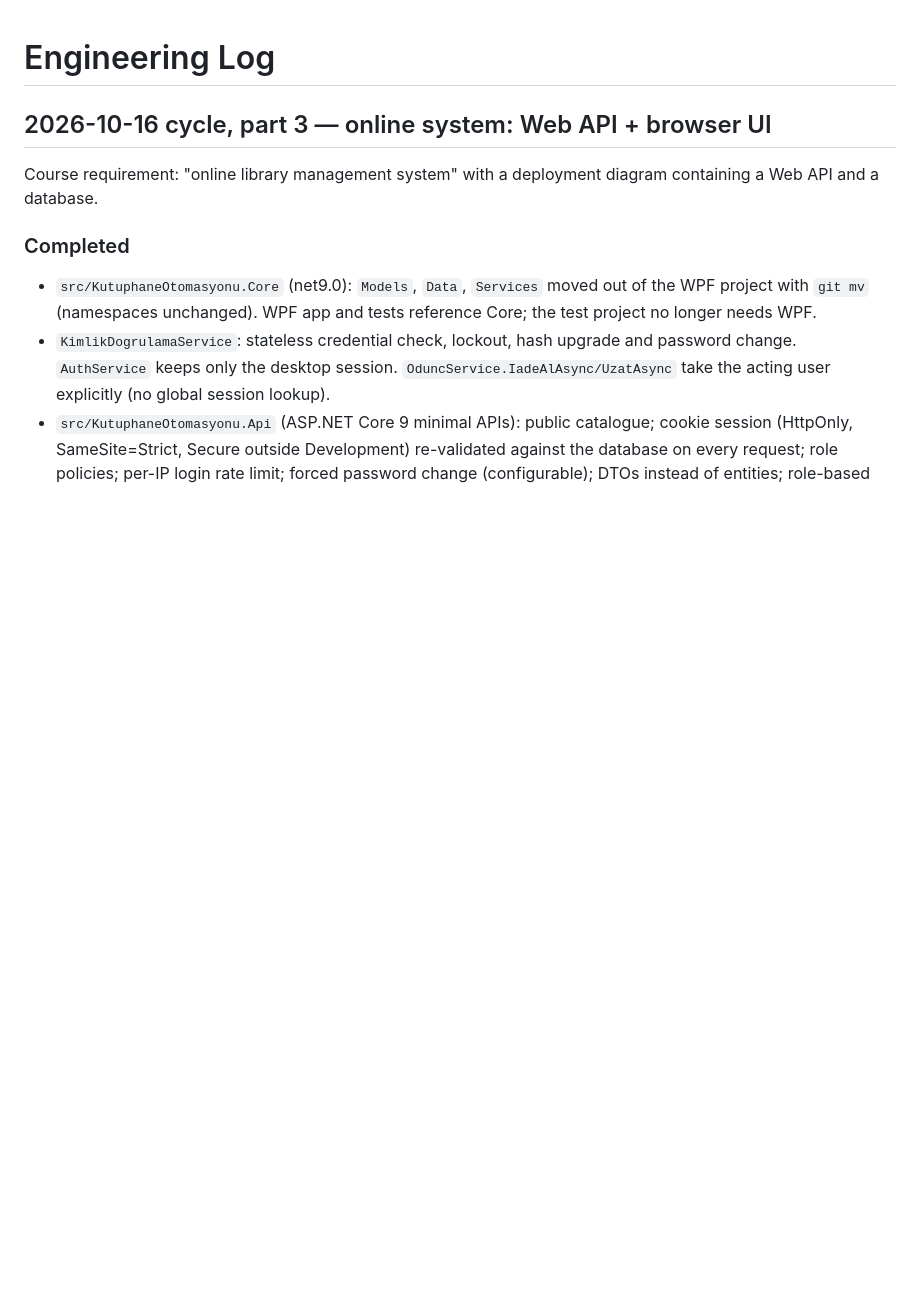
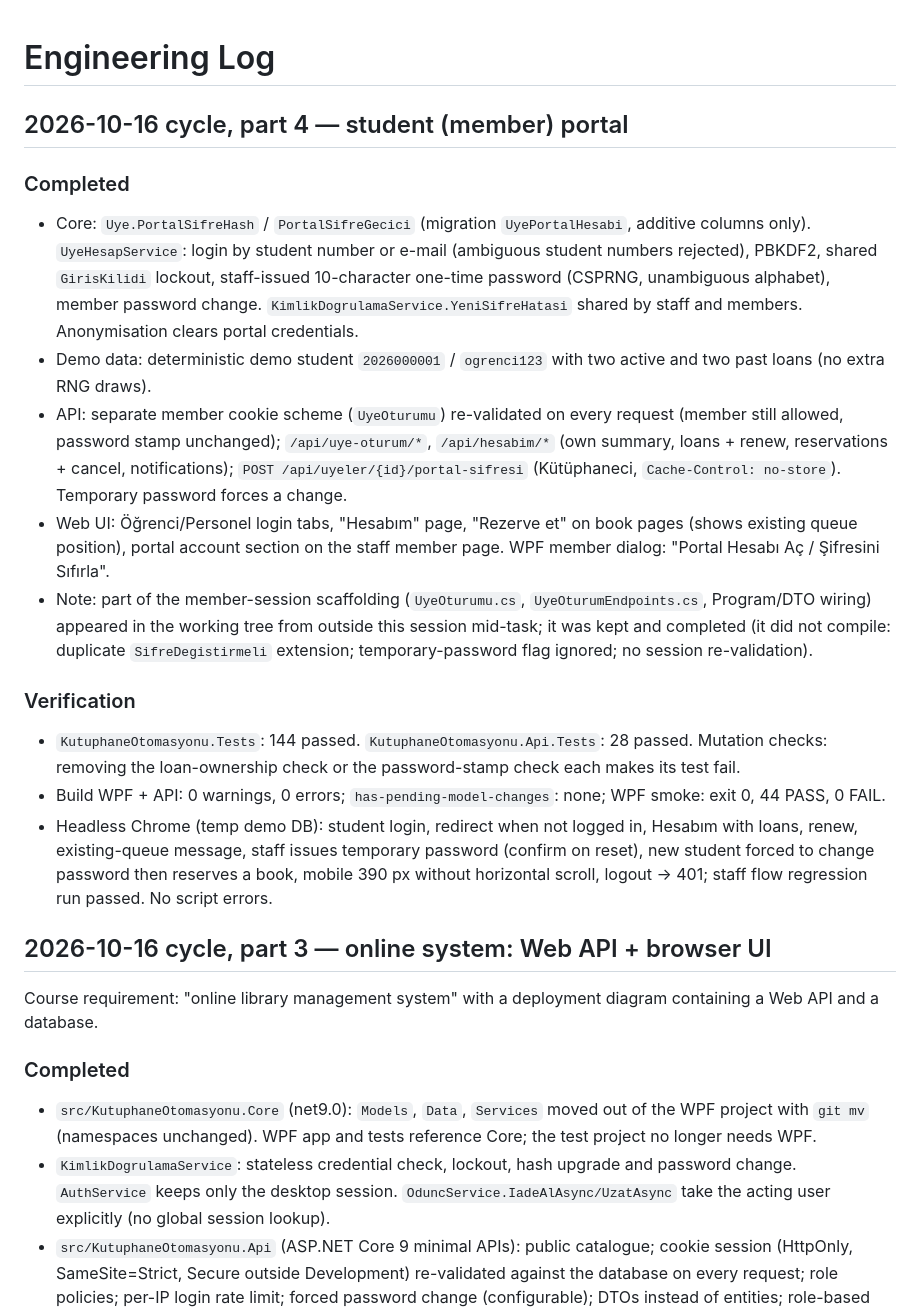
Before and after one commit to sudenurozturkk/KutuphaneOtomasyonu, a Markdown page: ENGINEERING_LOG.md, the part around the change. GitHub-like rendering; blank space fills up the shorter version.

```diff
--- a/ENGINEERING_LOG.md
+++ b/ENGINEERING_LOG.md
@@ -1,4 +1,31 @@
 # Engineering Log
+
+## 2026-10-16 cycle, part 4 — student (member) portal
+
+### Completed
+
+- Core: `Uye.PortalSifreHash` / `PortalSifreGecici` (migration `UyePortalHesabi`, additive columns only).
+  `UyeHesapService`: login by student number or e-mail (ambiguous student numbers rejected), PBKDF2, shared
+  `GirisKilidi` lockout, staff-issued 10-character one-time password (CSPRNG, unambiguous alphabet), member password change.
+  `KimlikDogrulamaService.YeniSifreHatasi` shared by staff and members. Anonymisation clears portal credentials.
+- Demo data: deterministic demo student `2026000001` / `ogrenci123` with two active and two past loans (no extra RNG draws).
+- API: separate member cookie scheme (`UyeOturumu`) re-validated on every request (member still allowed, password stamp
+  unchanged); `/api/uye-oturum/*`, `/api/hesabim/*` (own summary, loans + renew, reservations + cancel, notifications);
+  `POST /api/uyeler/{id}/portal-sifresi` (Kütüphaneci, `Cache-Control: no-store`). Temporary password forces a change.
+- Web UI: Öğrenci/Personel login tabs, "Hesabım" page, "Rezerve et" on book pages (shows existing queue position),
+  portal account section on the staff member page. WPF member dialog: "Portal Hesabı Aç / Şifresini Sıfırla".
+- Note: part of the member-session scaffolding (`UyeOturumu.cs`, `UyeOturumEndpoints.cs`, Program/DTO wiring) appeared in
+  the working tree from outside this session mid-task; it was kept and completed (it did not compile: duplicate
+  `SifreDegistirmeli` extension; temporary-password flag ignored; no session re-validation).
+
+### Verification
+
+- `KutuphaneOtomasyonu.Tests`: 144 passed. `KutuphaneOtomasyonu.Api.Tests`: 28 passed.
+  Mutation checks: removing the loan-ownership check or the password-stamp check each makes its test fail.
+- Build WPF + API: 0 warnings, 0 errors; `has-pending-model-changes`: none; WPF smoke: exit 0, 44 PASS, 0 FAIL.
+- Headless Chrome (temp demo DB): student login, redirect when not logged in, Hesabım with loans, renew, existing-queue
+  message, staff issues temporary password (confirm on reset), new student forced to change password then reserves a book,
+  mobile 390 px without horizontal scroll, logout → 401; staff flow regression run passed. No script errors.
 
 ## 2026-10-16 cycle, part 3 — online system: Web API + browser UI
 
```
Also changed, not shown: README.md (+20 -1 lines), docs/uml/README.md (+3 -1 lines), docs/uml/1-sinif-diyagrami.png, docs/uml/4-dagitim-diyagrami.png, 4 other files.
